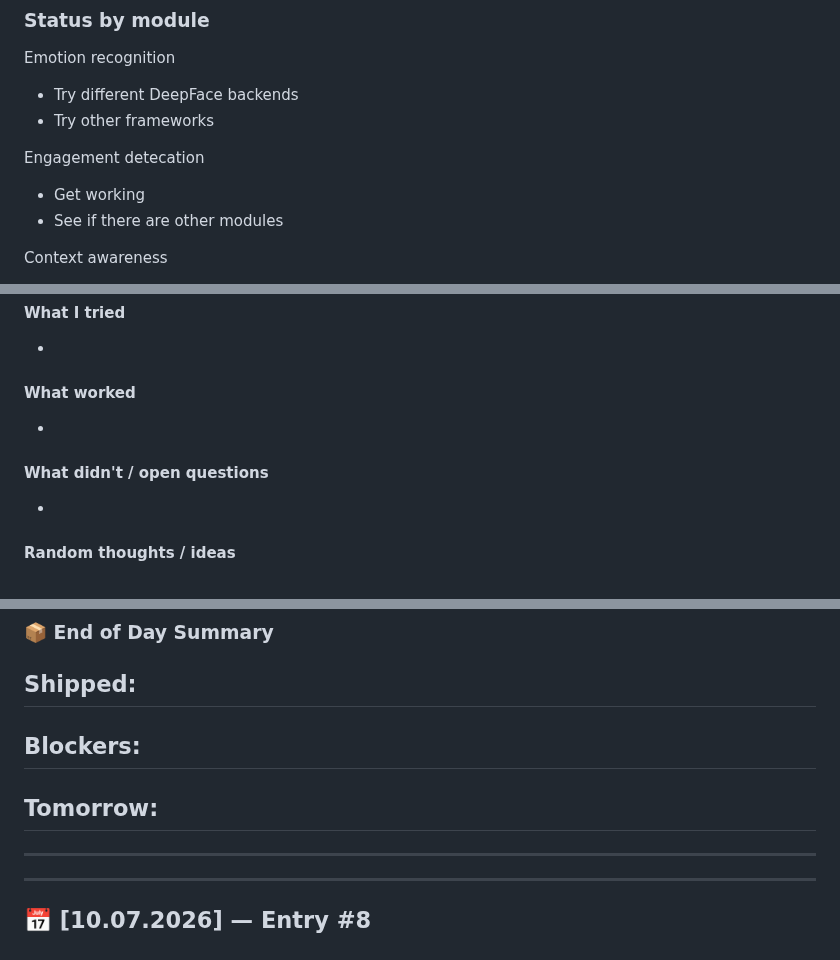
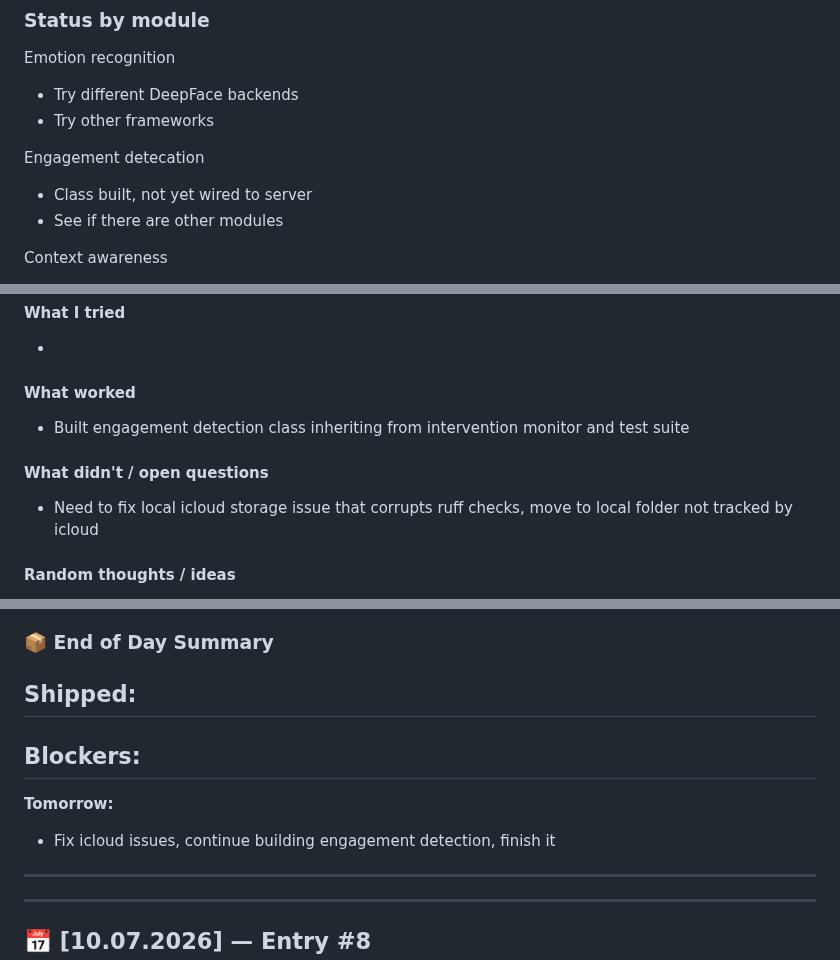
Before and after one commit to timotizianomeier/MSc-Project-Codebase, a Markdown page: daily-log.md, 3 parts joined by grey strips. Drawn GitHub-style.

Commit message:
wrote end of day log

```diff
--- a/daily-log.md
+++ b/daily-log.md
@@ -15,7 +15,7 @@ Emotion recognition
 - Try other frameworks
 
 Engagement detecation
-- Get working
+- Class built, not yet wired to server
 - See if there are other modules
 
 Context awareness
@@ -37,10 +37,10 @@ Other
 -
 
 #### What worked
--
+- Built engagement detection class inheriting from intervention monitor and test suite
 
 #### What didn't / open questions
--
+- Need to fix local icloud storage issue that corrupts ruff checks, move to local folder not tracked by icloud
 
 #### Random thoughts / ideas
 - For enabling the chat interface next to speech:
@@ -57,7 +57,7 @@ Other
 -
 
 **Tomorrow:**
--
+- Fix icloud issues, continue building engagement detection, finish it
 
 ---
 ---
```
